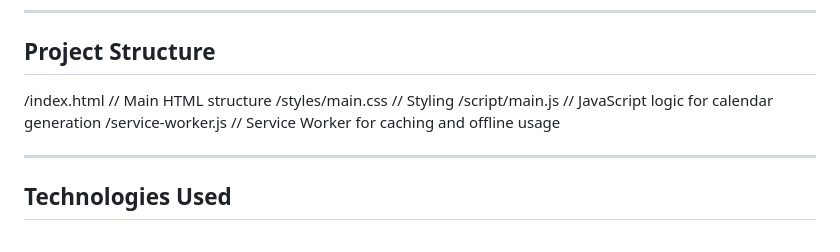
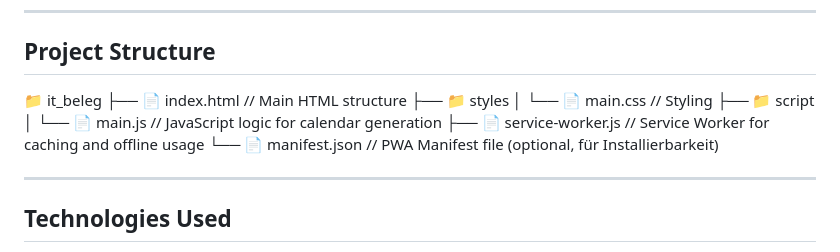
Before and after one commit to LillyHel/Calendar_Vanilla_JS, a Markdown page: README.md, the part around the change. Drawn GitHub-style.

Commit message:
Fix: Structure display readme

```diff
--- a/README.md
+++ b/README.md
@@ -22,7 +22,7 @@ This project is a fully dynamic calendar for any year, built with vanilla JavaSc
 
 ## Project Structure
 
-/index.html // Main HTML structure /styles/main.css // Styling /script/main.js // JavaScript logic for calendar generation /service-worker.js // Service Worker for caching and offline usage
+📁 it_beleg ├── 📄 index.html // Main HTML structure ├── 📁 styles │ └── 📄 main.css // Styling ├── 📁 script │ └── 📄 main.js // JavaScript logic for calendar generation ├── 📄 service-worker.js // Service Worker for caching and offline usage └── 📄 manifest.json // PWA Manifest file (optional, für Installierbarkeit)
 
 ---
 
```
